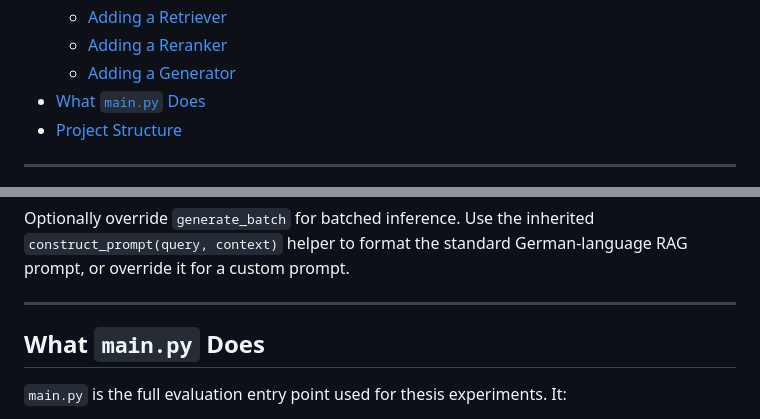
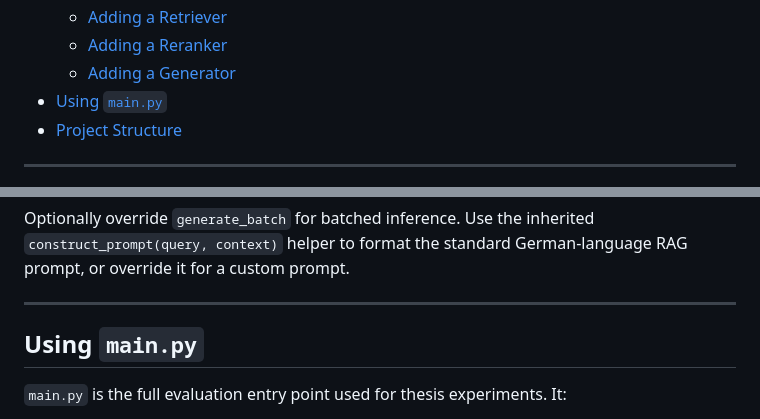
Before and after one commit to TrottingMouse/thesis-cl-rag-chatbot, a Markdown page: README.md, 2 parts joined by grey strips. Rendered like a GitHub page.

```diff
--- a/README.md
+++ b/README.md
@@ -22,7 +22,7 @@ A modular **Retrieval-Augmented Generation (RAG)** pipeline built for a bachelor
   - [Adding a Retriever](#adding-a-retriever)
   - [Adding a Reranker](#adding-a-reranker)
   - [Adding a Generator](#adding-a-generator)
-- [What `main.py` Does](#what-mainpy-does)
+- [Using `main.py`](#what-mainpy-does)
 - [Project Structure](#project-structure)
 
 ---
@@ -389,7 +389,7 @@ Optionally override `generate_batch` for batched inference. Use the inherited `c
 
 ---
 
-## What `main.py` Does
+## Using `main.py`
 
 `main.py` is the full evaluation entry point used for thesis experiments. It:
 
```
